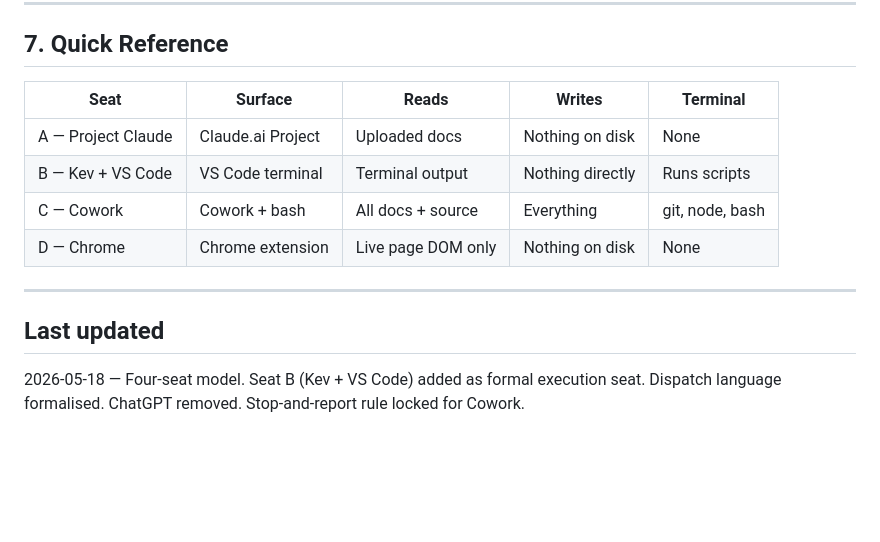
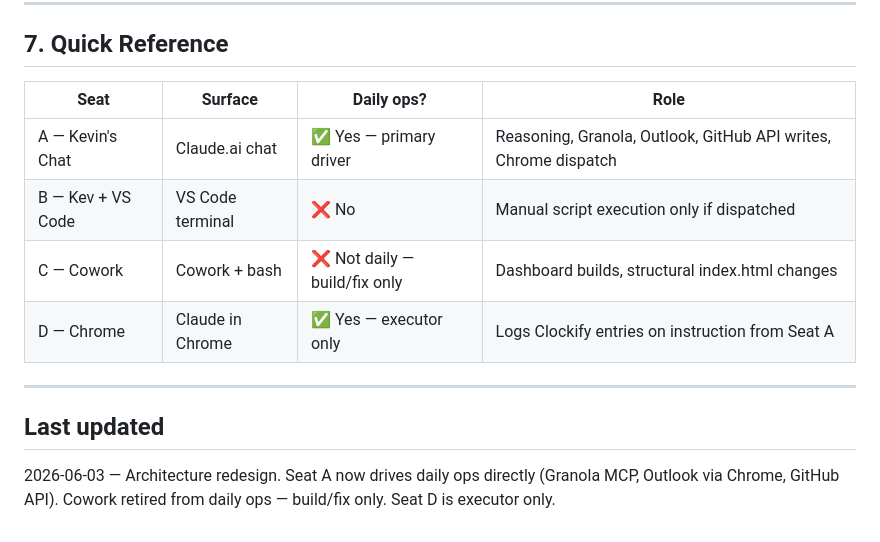
Before and after one commit to begb0037admin/clockify, a Markdown page: AGENT_MODEL.md, the part around one of its changes. GitHub-like rendering; blank space fills up the shorter version.

```diff
--- a/AGENT_MODEL.md
+++ b/AGENT_MODEL.md
@@ -179,17 +157,15 @@ the output is a handoff to Seat C — not an edit attempt.
 
 ## 7. Quick Reference
 
-| Seat | Surface | Reads | Writes | Terminal |
-|---|---|---|---|---|
-| A — Project Claude | Claude.ai Project | Uploaded docs | Nothing on disk | None |
-| B — Kev + VS Code | VS Code terminal | Terminal output | Nothing directly | Runs scripts |
-| C — Cowork | Cowork + bash | All docs + source | Everything | git, node, bash |
-| D — Chrome | Chrome extension | Live page DOM only | Nothing on disk | None |
+| Seat | Surface | Daily ops? | Role |
+|------|---------|------------|------|
+| A — Kevin's Chat | Claude.ai chat | ✅ Yes — primary driver | Reasoning, Granola, Outlook, GitHub API writes, Chrome dispatch |
+| B — Kev + VS Code | VS Code terminal | ❌ No | Manual script execution only if dispatched |
+| C — Cowork | Cowork + bash | ❌ Not daily — build/fix only | Dashboard builds, structural index.html changes |
+| D — Chrome | Claude in Chrome | ✅ Yes — executor only | Logs Clockify entries on instruction from Seat A |
 
 ---
 
 ## Last updated
 
-2026-05-18 — Four-seat model. Seat B (Kev + VS Code) added as
-formal execution seat. Dispatch language formalised. ChatGPT
-removed. Stop-and-report rule locked for Cowork.
+2026-06-03 — Architecture redesign. Seat A now drives daily ops directly (Granola MCP, Outlook via Chrome, GitHub API). Cowork retired from daily ops — build/fix only. Seat D is executor only.
```
Also changed, not shown: other parts of AGENT_MODEL.md (+38 -60 lines).
